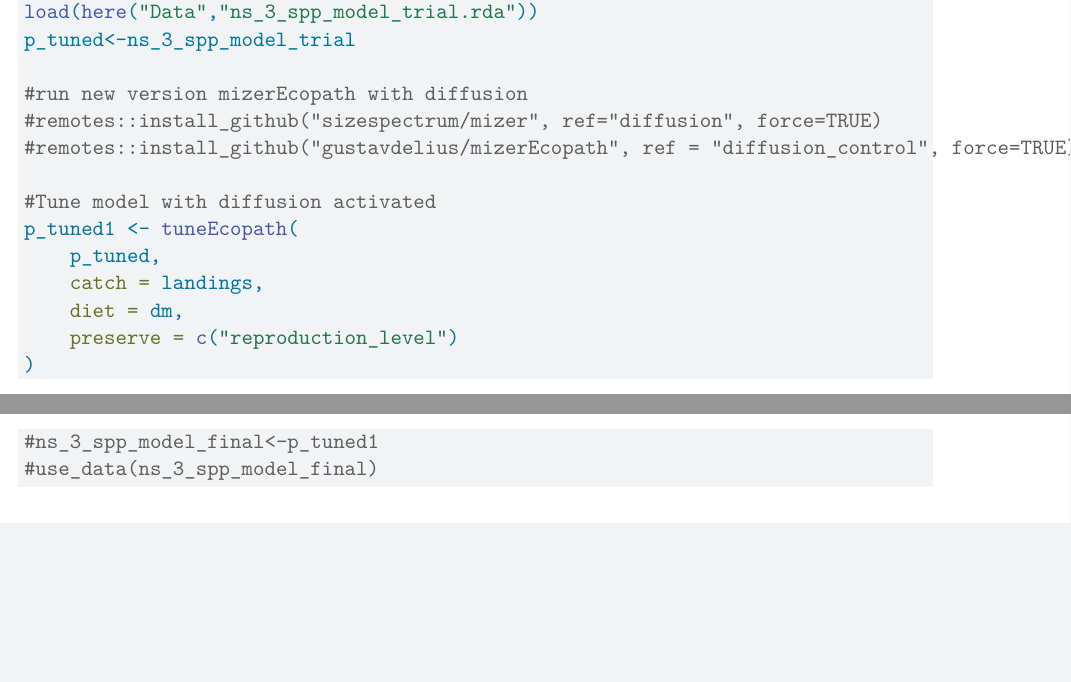
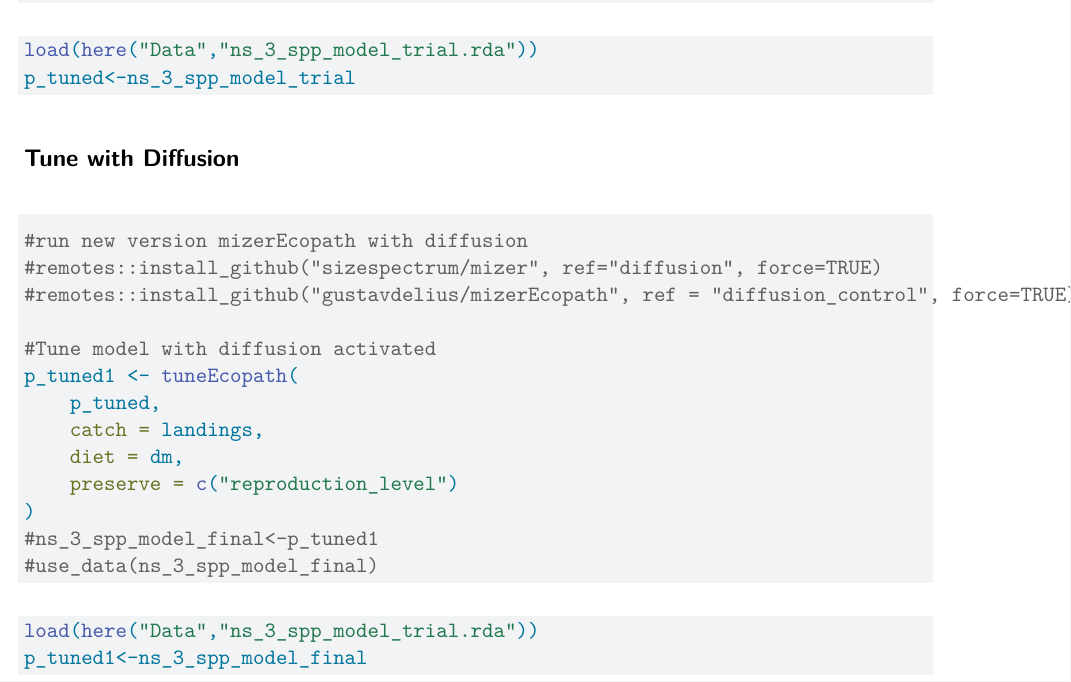
Before and after one commit to gustavdelius/mizerEcopath, a Quarto document (vignettes/North Sea 3 spp Model.qmd): two parts of page 7 of 7 before the commit and part of page 7 of 7 after it, the two joined at a grey line, cut so that both start at the same text, the shorter picture padded with empty space. Rendered offline with R 4.5, knitr and Pandoc in place of Quarto, then LaTeX, with nearby package versions; both versions are drawn in the output format of the newer one; some code elsewhere in the file could not run offline.

Commit message:
Improved ability to render, cells with TuneEcopath no longer are called. The output of tuning is called below.

````diff
--- a/vignettes/North Sea 3 spp Model.qmd
+++ b/vignettes/North Sea 3 spp Model.qmd
@@ -1,6 +1,6 @@
 ---
 title: "North Sea 3 Species Model"
-format: html
+format: pdf
 editor: visual
 ---
 
@@ -265,9 +266,18 @@ p_tuned <- tuneEcopath(
 )
 #ns_3_spp_model_trial<-p_tuned
 #use_data(ns_3_spp_model_trial)
+
+```
+
+```{r}
 load(here("Data","ns_3_spp_model_trial.rda"))
 p_tuned<-ns_3_spp_model_trial
+```
 
+## Tune with Diffusion
+
+```{r}
+#| eval: false
 #run new version mizerEcopath with diffusion
 #remotes::install_github("sizespectrum/mizer", ref="diffusion", force=TRUE)
 #remotes::install_github("gustavdelius/mizerEcopath", ref = "diffusion_control", force=TRUE)
@@ -282,3 +292,8 @@ p_tuned1 <- tuneEcopath(
 #ns_3_spp_model_final<-p_tuned1
 #use_data(ns_3_spp_model_final)
 ```
+
+```{r}
+load(here("Data","ns_3_spp_model_trial.rda"))
+p_tuned1<-ns_3_spp_model_final
+```
````
Also changed, not shown: vignettes/North Sea 3 spp Model.qmd (1 more changed lines).
